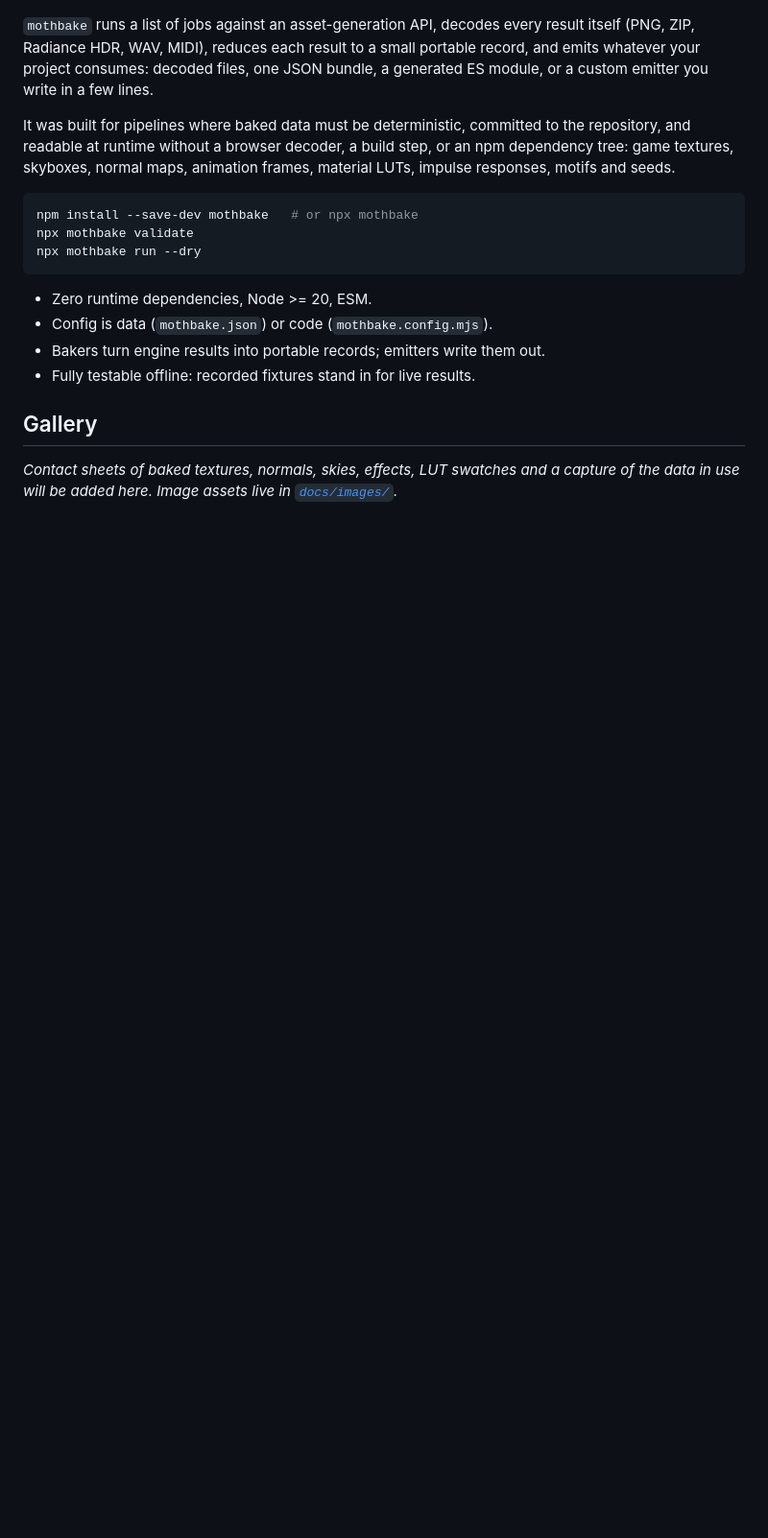
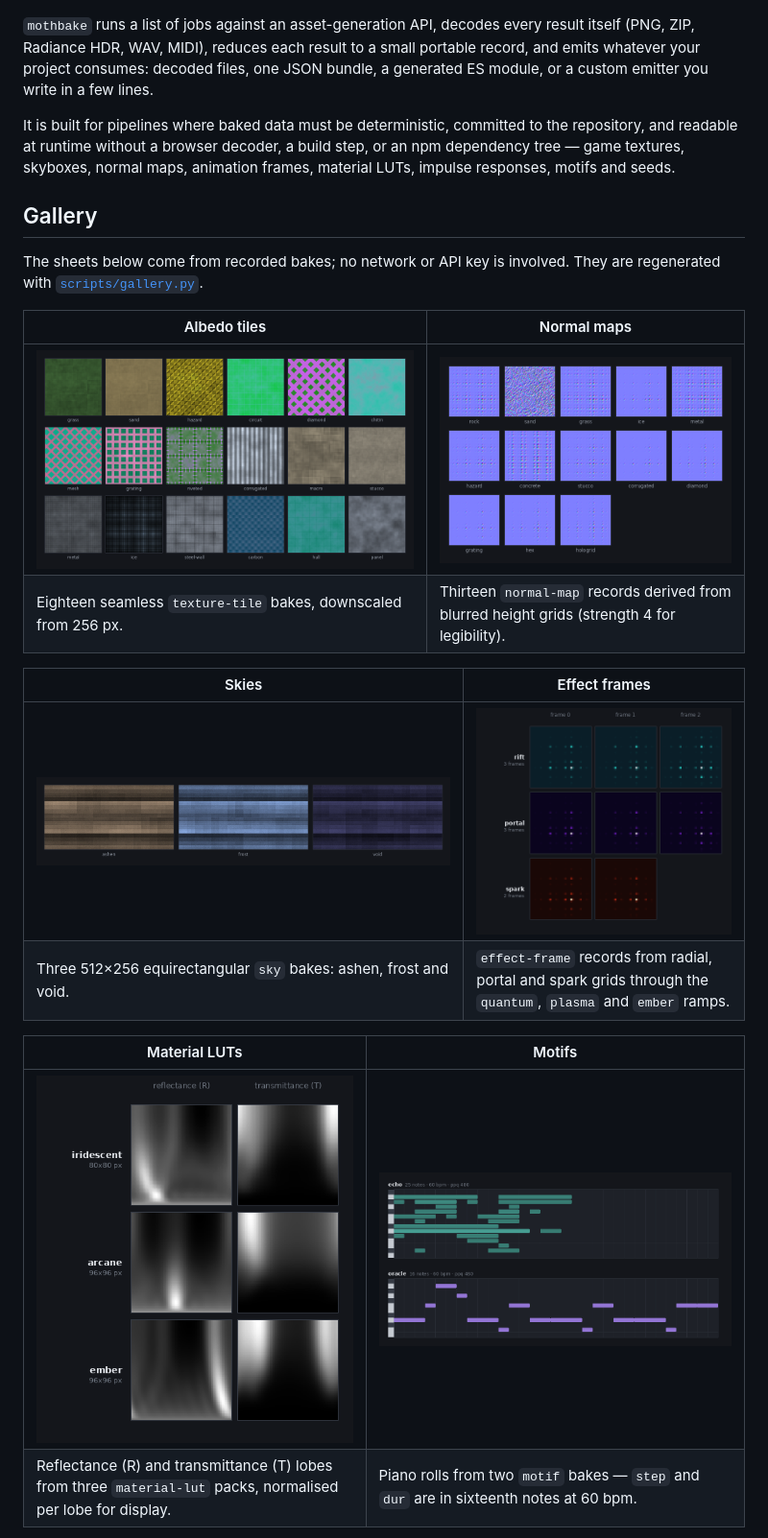
Before and after one commit to mojomast/mothbake, a Markdown page: README.md, the part around one of its changes. Shown at 96% size. Drawn GitHub-style; blank space fills up the shorter version.

````diff
--- a/README.md
+++ b/README.md
@@ -8,29 +10,30 @@ small portable record, and emits whatever your project consumes: decoded files,
 one JSON bundle, a generated ES module, or a custom emitter you write in a few
 lines.
 
-It was built for pipelines where baked data must be deterministic, committed to
+It is built for pipelines where baked data must be deterministic, committed to
 the repository, and readable at runtime without a browser decoder, a build step,
-or an npm dependency tree: game textures, skyboxes, normal maps, animation
+or an npm dependency tree — game textures, skyboxes, normal maps, animation
 frames, material LUTs, impulse responses, motifs and seeds.
-
-```bash
-npm install --save-dev mothbake   # or npx mothbake
-npx mothbake validate
-npx mothbake run --dry
-```
-
-- Zero runtime dependencies, Node >= 20, ESM.
-- Config is data (`mothbake.json`) or code (`mothbake.config.mjs`).
-- Bakers turn engine results into portable records; emitters write them out.
-- Fully testable offline: recorded fixtures stand in for live results.
 
 ## Gallery
 
-<!-- The gallery is generated by a follow-up pass. Keep the marker comments:
-     assets live in docs/images/ and are referenced from inside this block. -->
-
 <!-- GALLERY:START -->
 
-_Contact sheets of baked textures, normals, skies, effects, LUT swatches and a
-capture of the data in use will be added here. Image assets live in
-[`docs/images/`](docs/images/)._
+The sheets below come from recorded bakes; no network or API key is involved.
+They are regenerated with [`scripts/gallery.py`](scripts/gallery.py).
+
+| Albedo tiles | Normal maps |
+| --- | --- |
+| ![Eighteen tiling albedo textures](docs/images/gallery-textures.png) | ![Thirteen tangent-space normal maps](docs/images/gallery-normals.png) |
+| Eighteen seamless `texture-tile` bakes, downscaled from 256 px. | Thirteen `normal-map` records derived from blurred height grids (strength 4 for legibility). |
+
+| Skies | Effect frames |
+| --- | --- |
+| ![Three baked skies](docs/images/gallery-skies.png) | ![Effect frames](docs/images/gallery-effects.png) |
+| Three 512×256 equirectangular `sky` bakes: ashen, frost and void. | `effect-frame` records from radial, portal and spark grids through the `quantum`, `plasma` and `ember` ramps. |
+
+| Material LUTs | Motifs |
+| --- | --- |
+| ![Material LUT lobes](docs/images/gallery-luts.png) | ![Motif piano rolls](docs/images/gallery-motifs.png) |
+| Reflectance (R) and transmittance (T) lobes from three `material-lut` packs, normalised per lobe for display. | Piano rolls from two `motif` bakes — `step` and `dur` are in sixteenth notes at 60 bpm. |
+
````
Also changed, not shown: other parts of README.md (+100 -38 lines).
